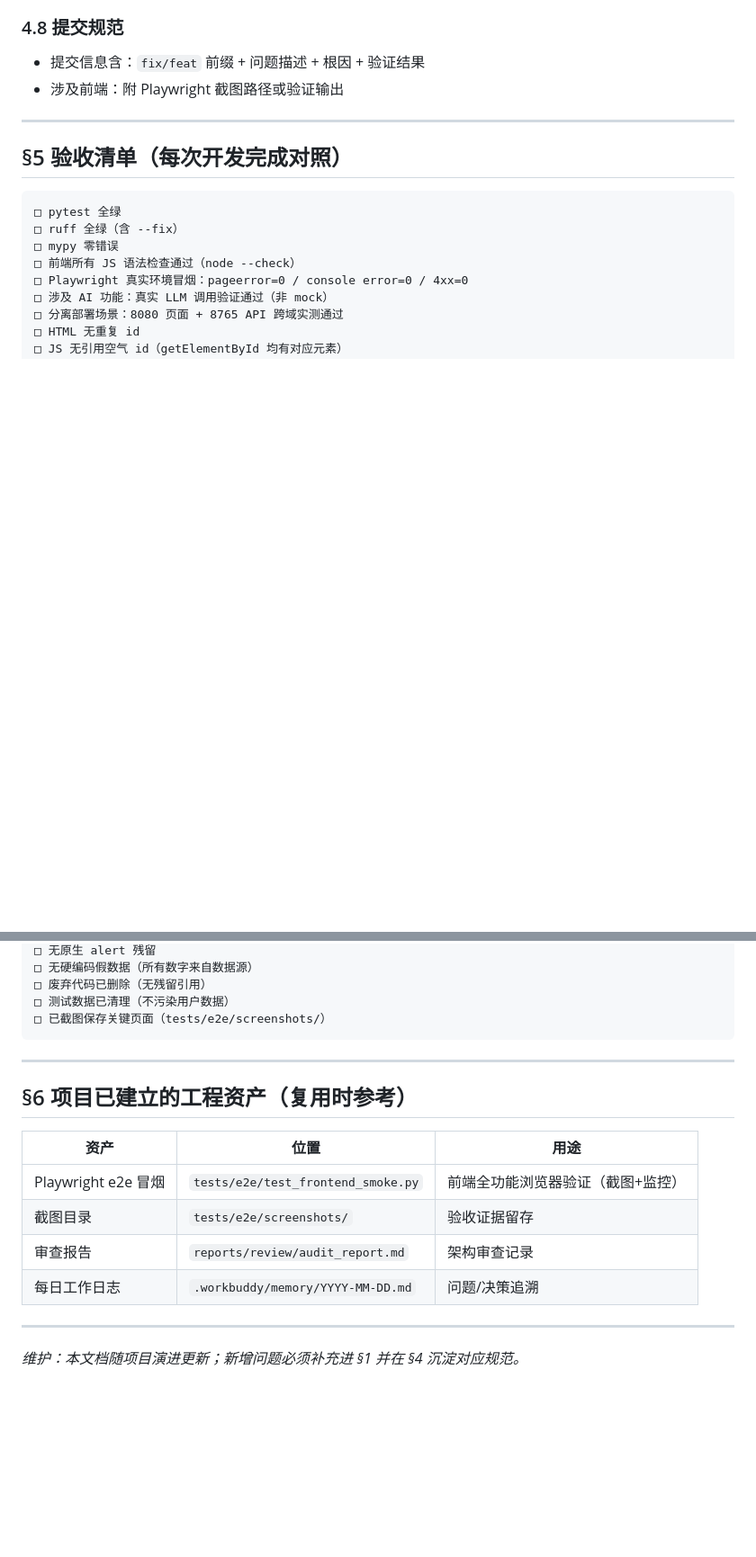
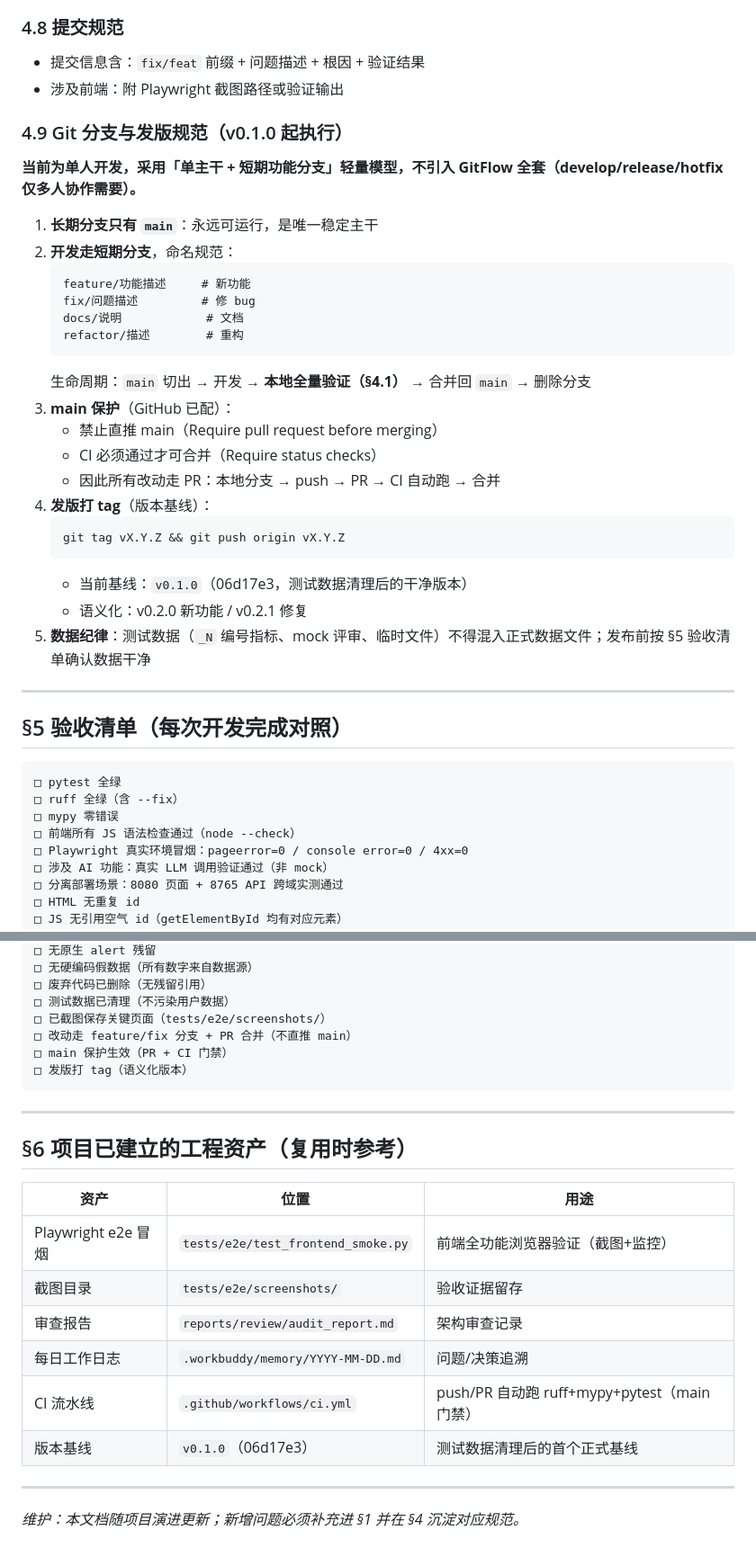
Before and after one commit to zhwyyds/zhwyyds, a Markdown page: docs/development-playbook.md, 2 parts joined by grey strips. Shown at 90% size. Rendered like a GitHub page; blank space fills up the shorter version.

Commit message:
docs: development-playbook 增补 Git 分支与发版规范（H23）
按用户确认维护：
- §4.9 新增「Git 分支与发版规范」：单主干 + 短期功能分支轻量模型（feature/fix/docs/refactor），main 保护 + PR + CI 门禁，发版打 tag 语义化
- §5 验收清单新增 3 项：分支+PR 合并 / main 保护生效 / 发版打 tag
- §6 工程资产新增：CI 流水线、版本基线 v0.1.0
- 数据纪律：测试数据不得混入正式数据文件

````diff
--- a/docs/development-playbook.md
+++ b/docs/development-playbook.md
@@ -127,6 +127,30 @@ grep -rn "console.log" ui-prototype/js/     # 调试日志清除
 - 提交信息含：`fix/feat` 前缀 + 问题描述 + 根因 + 验证结果
 - 涉及前端：附 Playwright 截图路径或验证输出
 
+### 4.9 Git 分支与发版规范（v0.1.0 起执行）
+**当前为单人开发，采用「单主干 + 短期功能分支」轻量模型，不引入 GitFlow 全套（develop/release/hotfix 仅多人协作需要）。**
+
+1. **长期分支只有 `main`**：永远可运行，是唯一稳定主干
+2. **开发走短期分支**，命名规范：
+   ```
+   feature/功能描述     # 新功能
+   fix/问题描述         # 修 bug
+   docs/说明            # 文档
+   refactor/描述        # 重构
+   ```
+   生命周期：`main` 切出 → 开发 → **本地全量验证（§4.1）** → 合并回 `main` → 删除分支
+3. **main 保护**（GitHub 已配）：
+   - 禁止直推 main（Require pull request before merging）
+   - CI 必须通过才可合并（Require status checks）
+   - 因此所有改动走 PR：本地分支 → push → PR → CI 自动跑 → 合并
+4. **发版打 tag**（版本基线）：
+   ```bash
+   git tag vX.Y.Z && git push origin vX.Y.Z
+   ```
+   - 当前基线：`v0.1.0`（06d17e3，测试数据清理后的干净版本）
+   - 语义化：v0.2.0 新功能 / v0.2.1 修复
+5. **数据纪律**：测试数据（`_N` 编号指标、mock 评审、临时文件）不得混入正式数据文件；发布前按 §5 验收清单确认数据干净
+
 ---
 
 ## §5 验收清单（每次开发完成对照）
@@ -146,6 +170,9 @@ grep -rn "console.log" ui-prototype/js/     # 调试日志清除
 □ 废弃代码已删除（无残留引用）
 □ 测试数据已清理（不污染用户数据）
 □ 已截图保存关键页面（tests/e2e/screenshots/）
+□ 改动走 feature/fix 分支 + PR 合并（不直推 main）
+□ main 保护生效（PR + CI 门禁）
+□ 发版打 tag（语义化版本）
 ```
 
 ---
@@ -158,6 +185,8 @@ grep -rn "console.log" ui-prototype/js/     # 调试日志清除
 | 截图目录 | `tests/e2e/screenshots/` | 验收证据留存 |
 | 审查报告 | `reports/review/audit_report.md` | 架构审查记录 |
 | 每日工作日志 | `.workbuddy/memory/YYYY-MM-DD.md` | 问题/决策追溯 |
+| CI 流水线 | `.github/workflows/ci.yml` | push/PR 自动跑 ruff+mypy+pytest（main 门禁） |
+| 版本基线 | `v0.1.0`（06d17e3） | 测试数据清理后的首个正式基线 |
 
 ---
 
````
